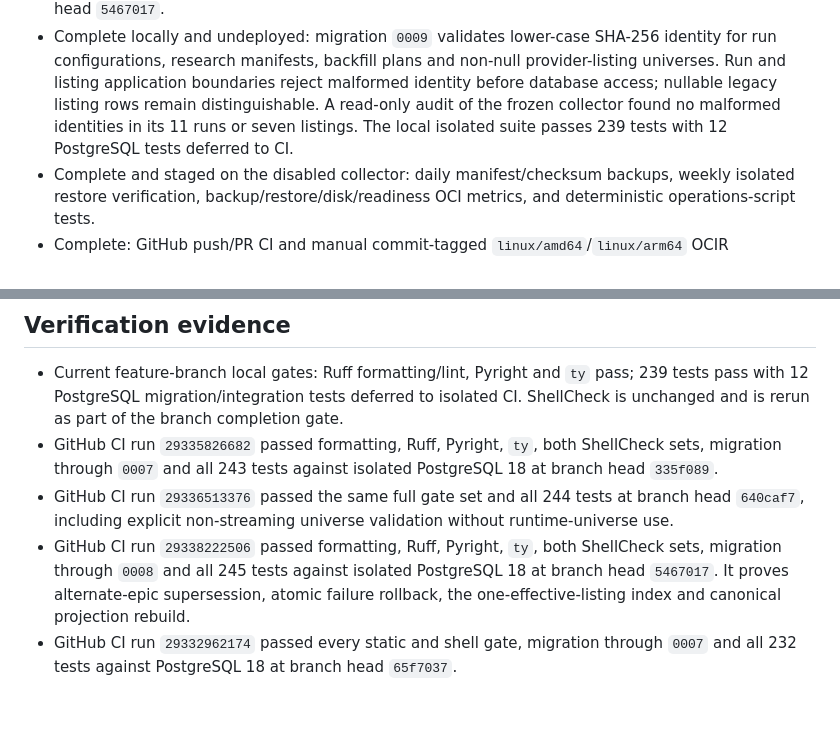
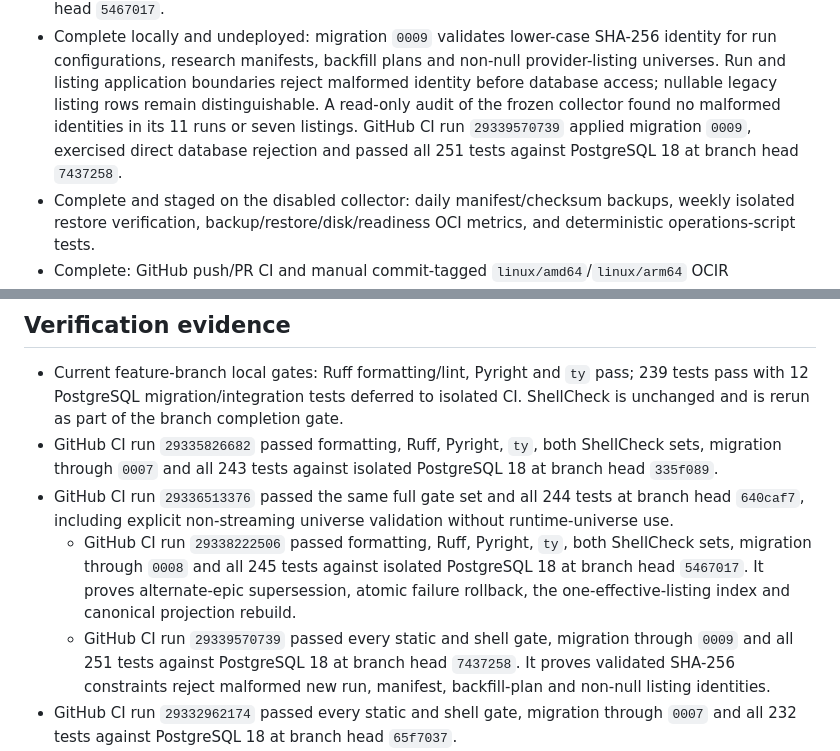
Before and after one commit to quarrel/q-trad, a Markdown page: PLAN.md, 2 parts joined by grey strips. Rendered like a GitHub page; blank space fills up the shorter version.

Commit message:
Record capture identity verification

```diff
--- a/PLAN.md
+++ b/PLAN.md
@@ -72,8 +72,9 @@ Implementation status:
     configurations, research manifests, backfill plans and non-null provider-listing universes. Run
     and listing application boundaries reject malformed identity before database access; nullable
     legacy listing rows remain distinguishable. A read-only audit of the frozen collector found no
-    malformed identities in its 11 runs or seven listings. The local isolated suite passes 239 tests
-    with 12 PostgreSQL tests deferred to CI.
+    malformed identities in its 11 runs or seven listings. GitHub CI run `29339570739` applied migration
+    `0009`, exercised direct database rejection and passed all 251 tests against PostgreSQL 18 at branch
+    head `7437258`.
 - Complete and staged on the disabled collector: daily manifest/checksum backups, weekly
   isolated restore verification, backup/restore/disk/readiness OCI metrics, and deterministic
   operations-script tests.
@@ -327,10 +328,13 @@ python -m qtrad api
   `335f089`.
 - GitHub CI run `29336513376` passed the same full gate set and all 244 tests at branch head
   `640caf7`, including explicit non-streaming universe validation without runtime-universe use.
-- GitHub CI run `29338222506` passed formatting, Ruff, Pyright, `ty`, both ShellCheck sets,
-  migration through `0008` and all 245 tests against isolated PostgreSQL 18 at branch head
-  `5467017`. It proves alternate-epic supersession, atomic failure rollback, the one-effective-listing
-  index and canonical projection rebuild.
+  - GitHub CI run `29338222506` passed formatting, Ruff, Pyright, `ty`, both ShellCheck sets,
+    migration through `0008` and all 245 tests against isolated PostgreSQL 18 at branch head
+    `5467017`. It proves alternate-epic supersession, atomic failure rollback, the one-effective-listing
+    index and canonical projection rebuild.
+  - GitHub CI run `29339570739` passed every static and shell gate, migration through `0009` and all
+    251 tests against PostgreSQL 18 at branch head `7437258`. It proves validated SHA-256 constraints
+    reject malformed new run, manifest, backfill-plan and non-null listing identities.
 - GitHub CI run `29332962174` passed every static and shell gate, migration through `0007` and all
   232 tests against PostgreSQL 18 at branch head `65f7037`.
 - GitHub CI run `29316896861` passed all 194 tests against PostgreSQL 18 after applying
```
Also changed, not shown: docs/STATUS.md (+2 -2 lines).
